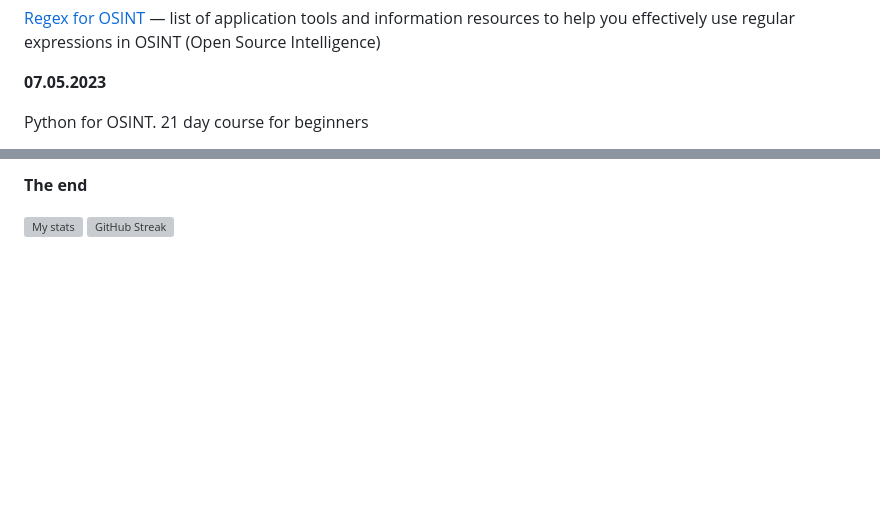
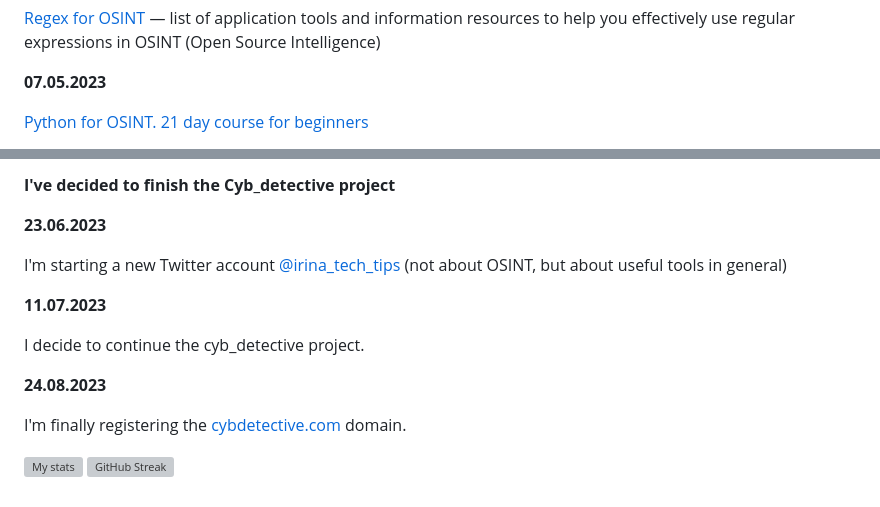
Before and after one commit to cipher387/cipher387, a Markdown page: README.md, 2 parts joined by grey strips. GitHub-like rendering; blank space fills up the shorter version; grey boxes are pictures that could not be loaded.

```diff
--- a/README.md
+++ b/README.md
@@ -189,7 +189,7 @@ Discord Server Cyb_detective created (look for a fresh link on my Twitter)
 
 <b>07.05.2023</b>
 
-Python for OSINT. 21 day course for beginners
+<a href="https://github.com/cipher387/python-for-OSINT-21-days">Python for OSINT. 21 day course for beginners</a>
 
 
 
@@ -198,6 +198,20 @@ Python for OSINT. 21 day course for beginners
 
-<b>The end</b>
+<b>I've decided to finish the Cyb_detective project</b>
 
+
+<b>23.06.2023</b>
+
+I'm starting a new Twitter account <a href="https://twitter.com/irina_tech_tips">@irina_tech_tips</a> (not about OSINT, but about useful tools in general)
+
+
+<b>11.07.2023</b>
+
+I decide to continue the cyb_detective project.
+
+
+<b>24.08.2023</b>
+
+I'm finally registering the <a href="cybdetective.com">cybdetective.com</a> domain.
 
 
 
```
Also changed, not shown: other parts of README.md (+1 -1 lines).
